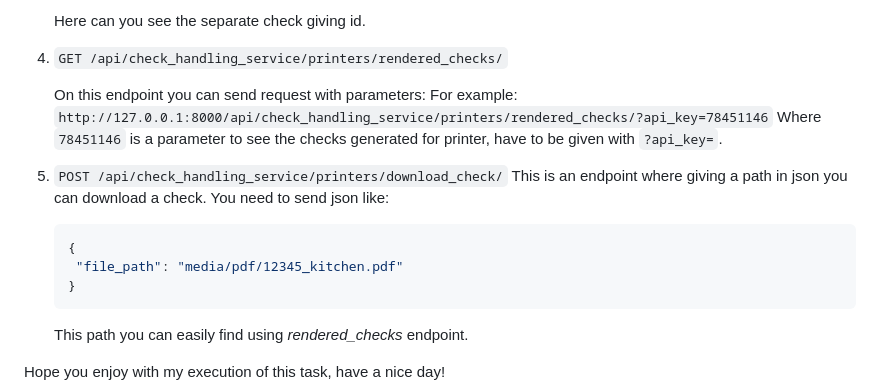
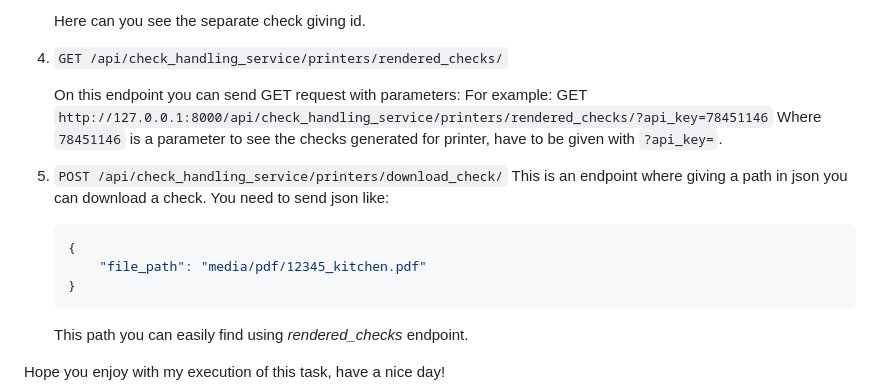
Before and after one commit to phaishuk/sheepfish_task, a Markdown page: README.md, the part around the change. GitHub-like rendering.

Commit message:
small updates in readme file

````diff
--- a/README.md
+++ b/README.md
@@ -116,8 +116,8 @@ and changes appropriate statuses.
 
 4. `GET /api/check_handling_service/printers/rendered_checks/`
 
-   On this endpoint you can send request with parameters:
-   For example:
+   On this endpoint you can send GET request with parameters:
+   For example: GET
    `http://127.0.0.1:8000/api/check_handling_service/printers/rendered_checks/?api_key=78451146`
    Where `78451146` is a parameter to see the checks generated for printer, have to be given with `?api_key=`.
 
@@ -126,7 +126,7 @@ and changes appropriate statuses.
    You need to send json like:
    ```json
    {
-    "file_path": "media/pdf/12345_kitchen.pdf"
+       "file_path": "media/pdf/12345_kitchen.pdf"
    }
    ```
    This path you can easily find using _rendered_checks_ endpoint.
````
